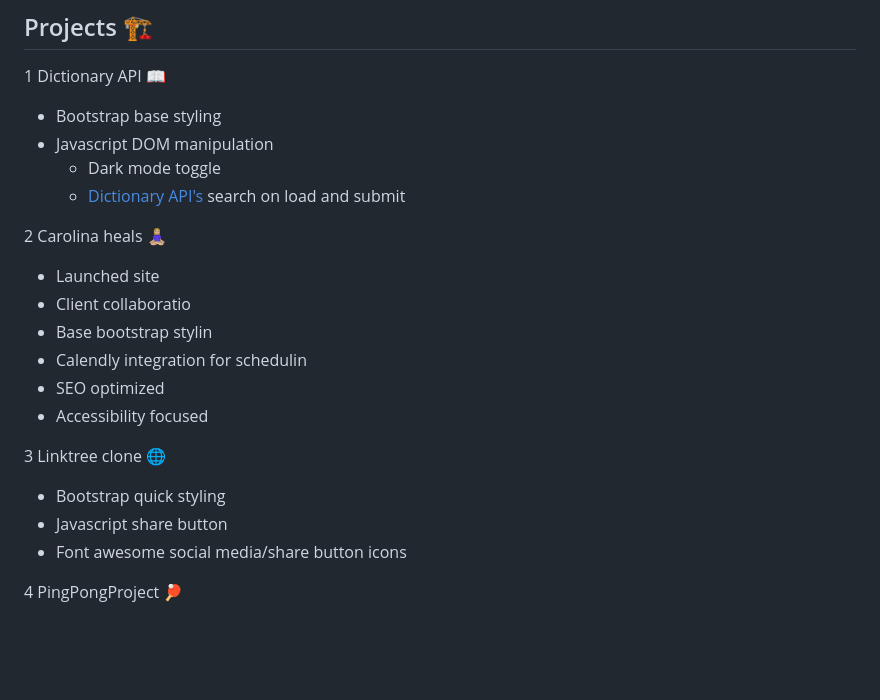
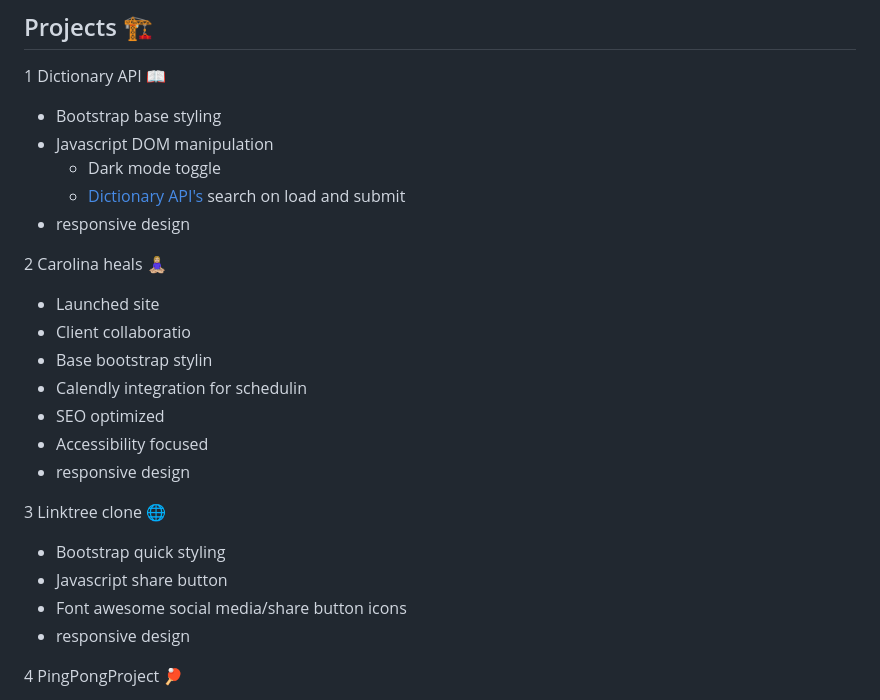
Before and after one commit to JevonThompsonx/WebDevJev, a Markdown page: README.md, the part around the change. GitHub-like rendering; blank space fills up the shorter version.

Commit message:
readme update 'responsive design'
Added - responsive design bullet to projects that it applies to

```diff
--- a/README.md
+++ b/README.md
@@ -10,6 +10,7 @@ My own personal website that hosts all my public projects and acts as a resume
 - Javascript DOM manipulation
   - Dark mode toggle
   - [Dictionary API's](https://dictionaryapi.dev "link to dictionary API's homepage") search on load and submit
+- responsive design
 
 2 Carolina heals 🧘🏼‍♀️
 
@@ -19,12 +20,14 @@ My own personal website that hosts all my public projects and acts as a resume
 - Calendly integration for schedulin
 - SEO optimized
 - Accessibility focused
+- responsive design
 
 3 Linktree clone  🌐
 
 - Bootstrap quick styling
 - Javascript share button
 - Font awesome social media/share button icons
+- responsive design
 
 4 PingPongProject  🏓
 
```
